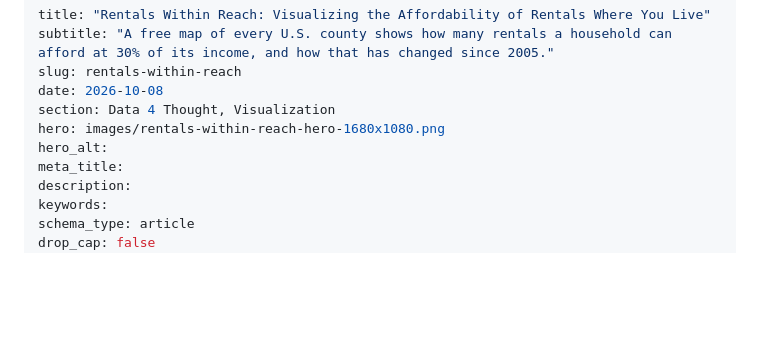
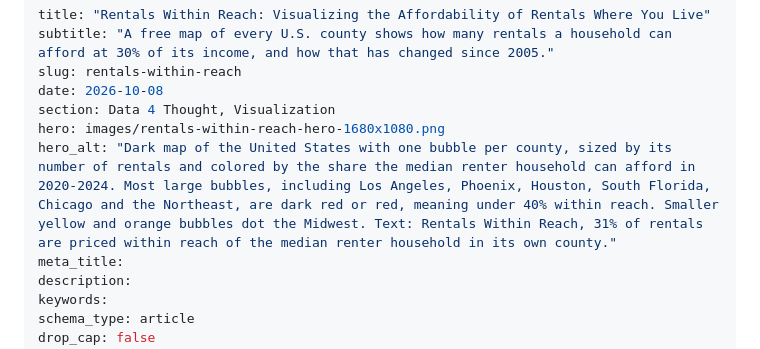
Before and after one commit to Data4ThePeople/AffordableHousing, a Markdown page: posts/rentals-within-reach/POST.md, the part around the change. Rendered like a GitHub page; blank space fills up the shorter version.

Commit message:
rentals-within-reach: hero alt text
Co-Authored-By: Claude Opus 5.5 (1M context) <noreply@anthropic.com>

```diff
--- a/posts/rentals-within-reach/POST.md
+++ b/posts/rentals-within-reach/POST.md
@@ -5,7 +5,7 @@ slug: rentals-within-reach
 date: 2026-10-08
 section: Data 4 Thought, Visualization
 hero: images/rentals-within-reach-hero-1680x1080.png
-hero_alt:
+hero_alt: "Dark map of the United States with one bubble per county, sized by its number of rentals and colored by the share the median renter household can afford in 2020-2024. Most large bubbles, including Los Angeles, Phoenix, Houston, South Florida, Chicago and the Northeast, are dark red or red, meaning under 40% within reach. Smaller yellow and orange bubbles dot the Midwest. Text: Rentals Within Reach, 31% of rentals are priced within reach of the median renter household in its own county."
 meta_title:
 description:
 keywords:
```
Also changed, not shown: STATUS.md (+1 -0 lines).
